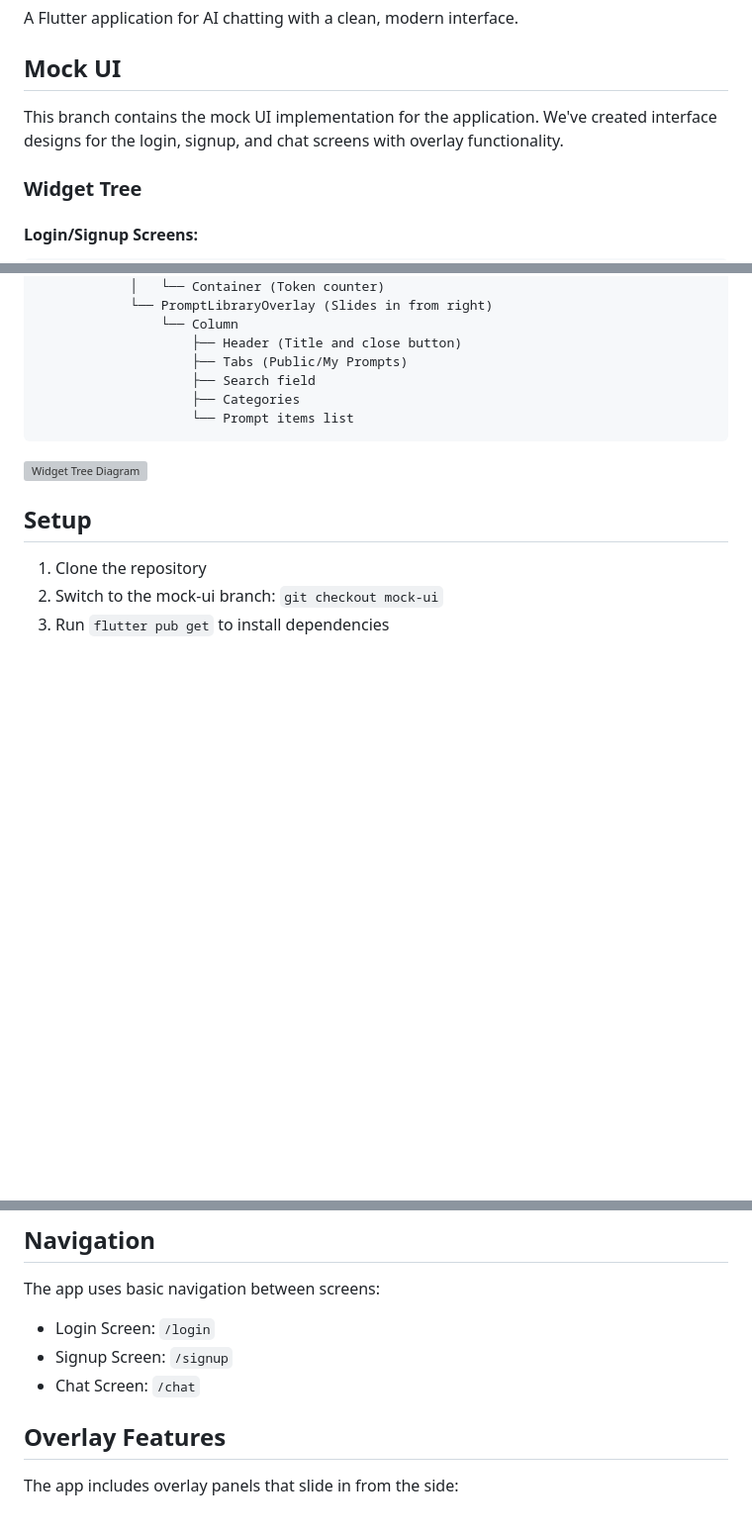
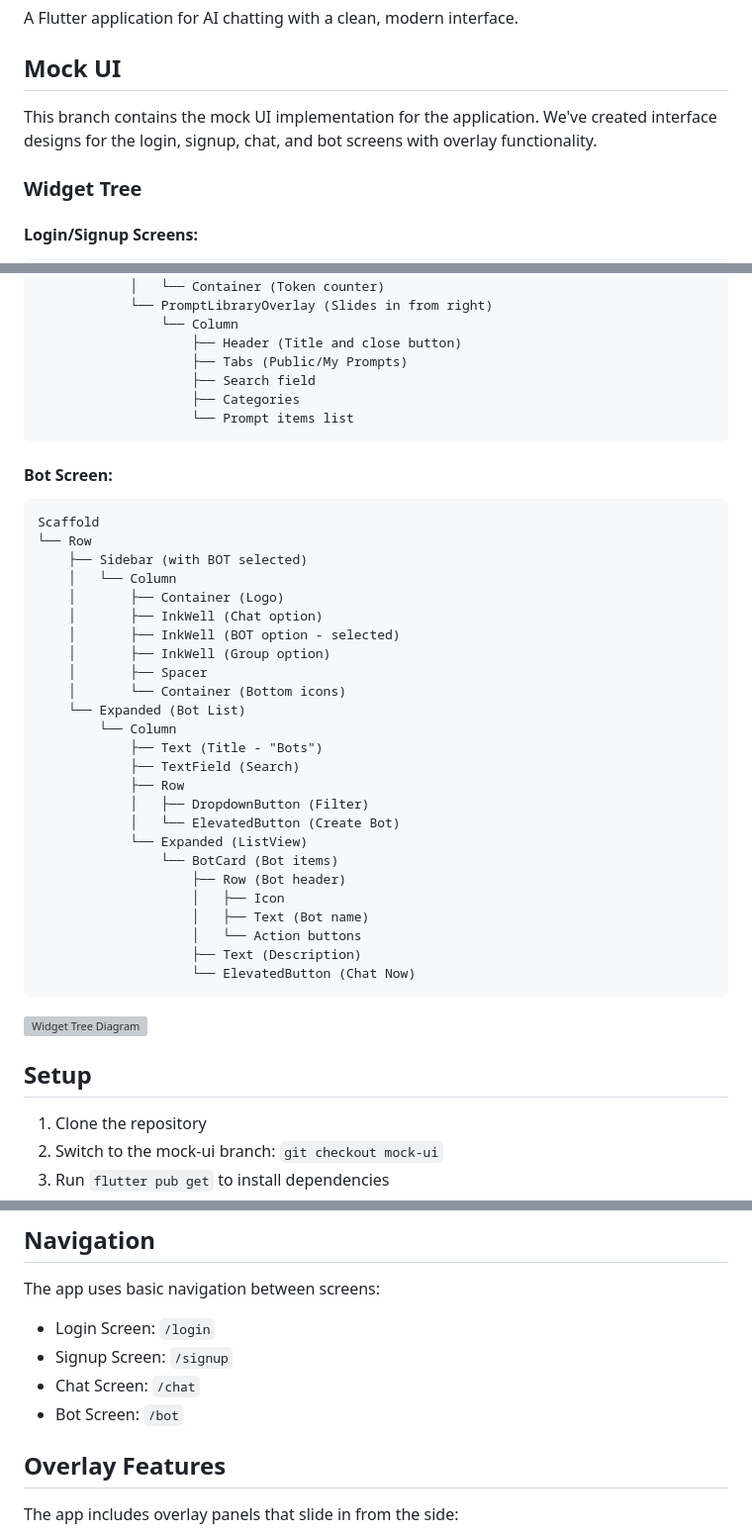
Before and after one commit to Immatrysomecoding/AMP-AIChatApp, a Markdown page: README.md, 3 parts joined by grey strips. Shown: that part at 99% size. Drawn GitHub-style; blank space fills up the shorter version; grey boxes are pictures that could not be loaded.

````diff
--- a/README.md
+++ b/README.md
@@ -4,7 +4,7 @@ A Flutter application for AI chatting with a clean, modern interface.
 
 ## Mock UI
 
-This branch contains the mock UI implementation for the application. We've created interface designs for the login, signup, and chat screens with overlay functionality.
+This branch contains the mock UI implementation for the application. We've created interface designs for the login, signup, chat, and bot screens with overlay functionality.
 
 ### Widget Tree
 
@@ -77,6 +77,36 @@ Scaffold
                     └── Prompt items list
 ```
 
+#### Bot Screen:
+
+```
+Scaffold
+└── Row
+    ├── Sidebar (with BOT selected)
+    │   └── Column
+    │       ├── Container (Logo)
+    │       ├── InkWell (Chat option)
+    │       ├── InkWell (BOT option - selected)
+    │       ├── InkWell (Group option)
+    │       ├── Spacer
+    │       └── Container (Bottom icons)
+    └── Expanded (Bot List)
+        └── Column
+            ├── Text (Title - "Bots")
+            ├── TextField (Search)
+            ├── Row
+            │   ├── DropdownButton (Filter)
+            │   └── ElevatedButton (Create Bot)
+            └── Expanded (ListView)
+                └── BotCard (Bot items)
+                    ├── Row (Bot header)
+                    │   ├── Icon
+                    │   ├── Text (Bot name)
+                    │   └── Action buttons
+                    ├── Text (Description)
+                    └── ElevatedButton (Chat Now)
+```
+
 ![Widget Tree Diagram](https://raw.githubusercontent.com/Immatrysomecoding/AMP-AIChatApp/mock-ui/widget_tree.png)
 
 ## Setup
@@ -92,6 +122,7 @@ The app uses basic navigation between screens:
 - Login Screen: `/login`
 - Signup Screen: `/signup`
 - Chat Screen: `/chat`
+- Bot Screen: `/bot`
 
 ## Overlay Features
 
````
